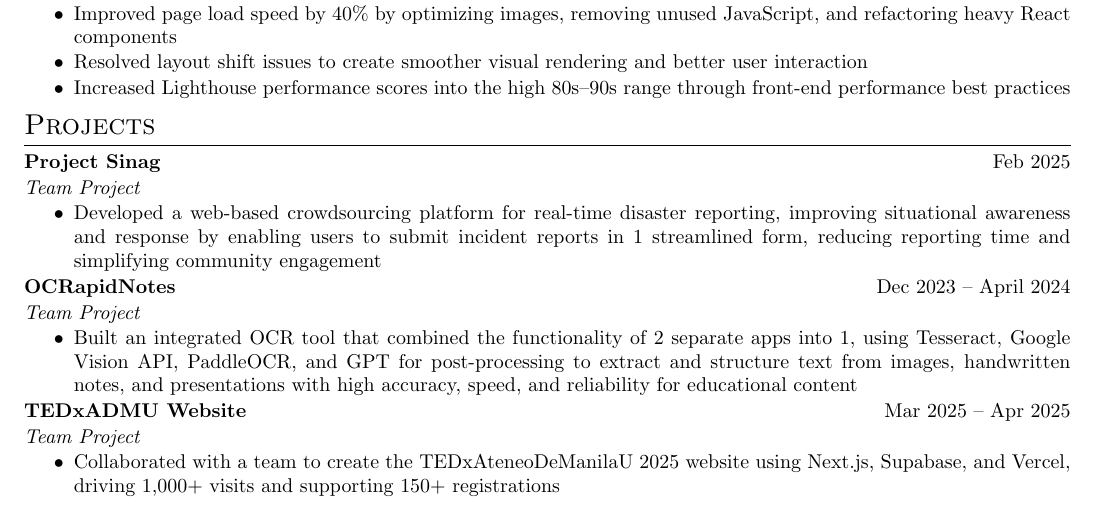
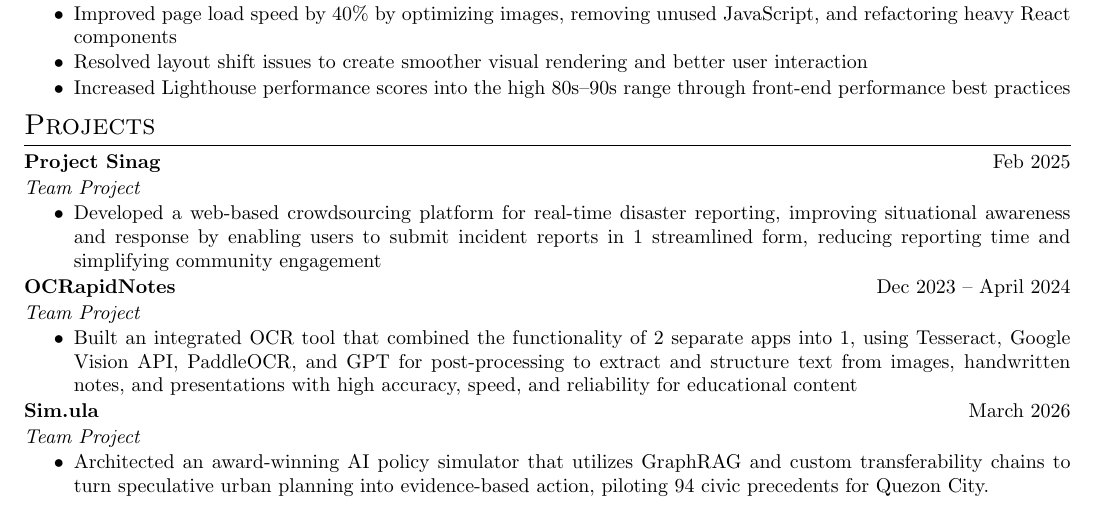
Before and after one commit to Par-python/cv, a LaTeX CV (cv.tex): part of the page, cut so that both start at the same text. Compiled offline with pdfLaTeX.

Commit message:
Revise project entries in CV
Updated project details in CV, replacing TEDxADMU with Sim.ula and adding a new project description.

```diff
--- a/cv.tex
+++ b/cv.tex
@@ -253,11 +253,11 @@ Libraries and Tools: &  \normalsize{React, Next.js, Node.js, PostgreSQL, Supabas
 }
 \end{tabularx}
 \begin{tabularx}{\linewidth}{ @{}l r@{} }
-\textbf{TEDxADMU Website} & \hfill Mar 2025 – Apr 2025 \\ [1pt]
+\textbf{Sim.ula} & \hfill March 2026 \\ [1pt]
 \multicolumn{2}{@{}X@{}}{
     \textit{Team Project}
     \begin{highlights}
-        \item Collaborated with a team to create the TEDxAteneoDeManilaU 2025 website using Next.js, Supabase, and Vercel, driving 1,000+ visits and supporting 150+ registrations
+        \item Architected an award-winning AI policy simulator that utilizes GraphRAG and custom transferability chains to turn speculative urban planning into evidence-based action, piloting 94 civic precedents for Quezon City.
     \end{highlights}
 }
 \end{tabularx}
```
